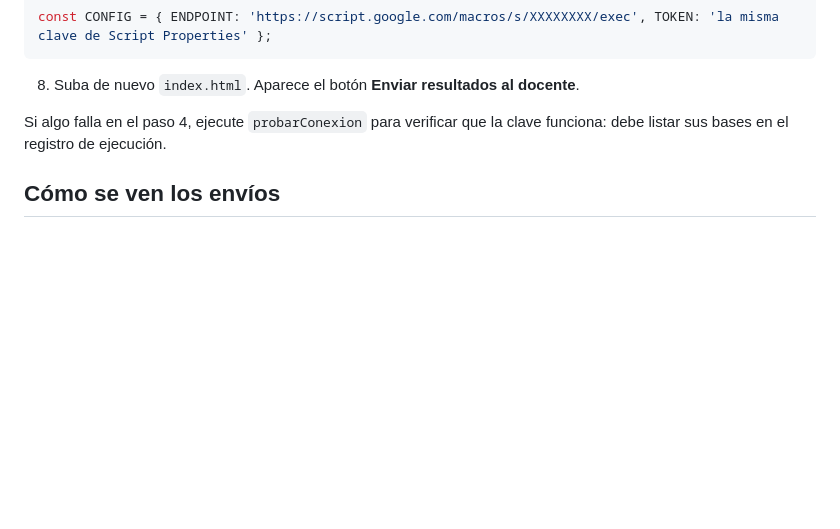
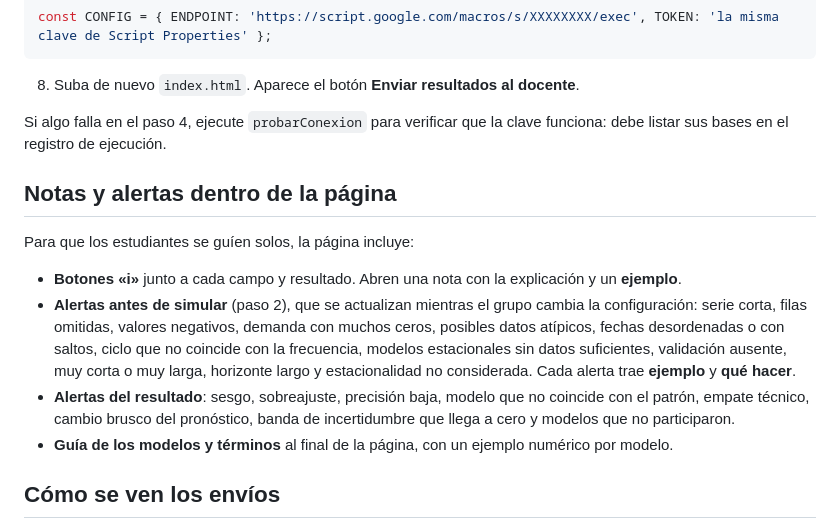
Before and after one commit to patrickvillanuevabartra/pronostico_de_demanda, a Markdown page: README.md, the part around the change. Drawn GitHub-style; blank space fills up the shorter version.

```diff
--- a/README.md
+++ b/README.md
@@ -61,6 +61,19 @@ const CONFIG = { ENDPOINT: 'https://script.google.com/macros/s/XXXXXXXX/exec', T
 
 Si algo falla en el paso 4, ejecute `probarConexion` para verificar que la clave funciona: debe listar sus bases en el registro de ejecución.
 
+## Notas y alertas dentro de la página
+
+Para que los estudiantes se guíen solos, la página incluye:
+
+- **Botones «i»** junto a cada campo y resultado. Abren una nota con la explicación y un **ejemplo**.
+- **Alertas antes de simular** (paso 2), que se actualizan mientras el grupo cambia la configuración: serie corta, filas omitidas,
+  valores negativos, demanda con muchos ceros, posibles datos atípicos, fechas desordenadas o con saltos, ciclo que no coincide con
+  la frecuencia, modelos estacionales sin datos suficientes, validación ausente, muy corta o muy larga, horizonte largo y estacionalidad
+  no considerada. Cada alerta trae **ejemplo** y **qué hacer**.
+- **Alertas del resultado**: sesgo, sobreajuste, precisión baja, modelo que no coincide con el patrón, empate técnico, cambio brusco
+  del pronóstico, banda de incertidumbre que llega a cero y modelos que no participaron.
+- **Guía de los modelos y términos** al final de la página, con un ejemplo numérico por modelo.
+
 ## Cómo se ven los envíos
 
 - Cada envío tiene un `ID` que se repite en las tres tablas, para enlazar la fila de **Resultados** con sus filas de **Comparacion** y **Pronostico**.
```
